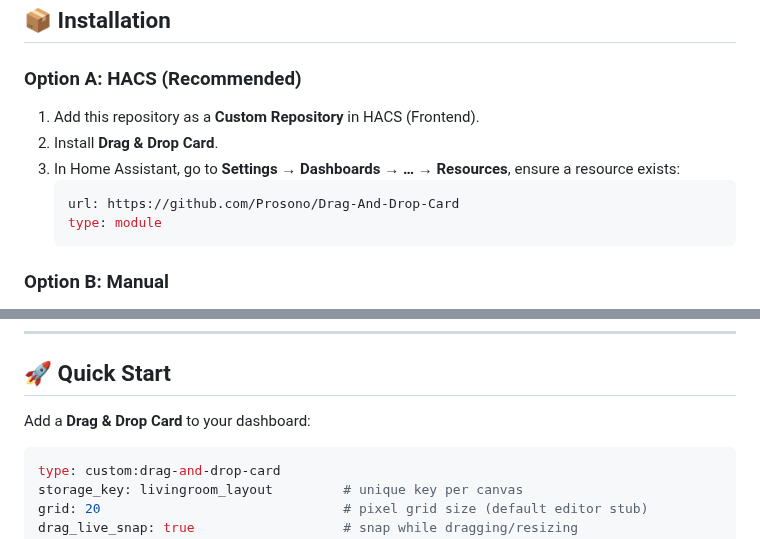
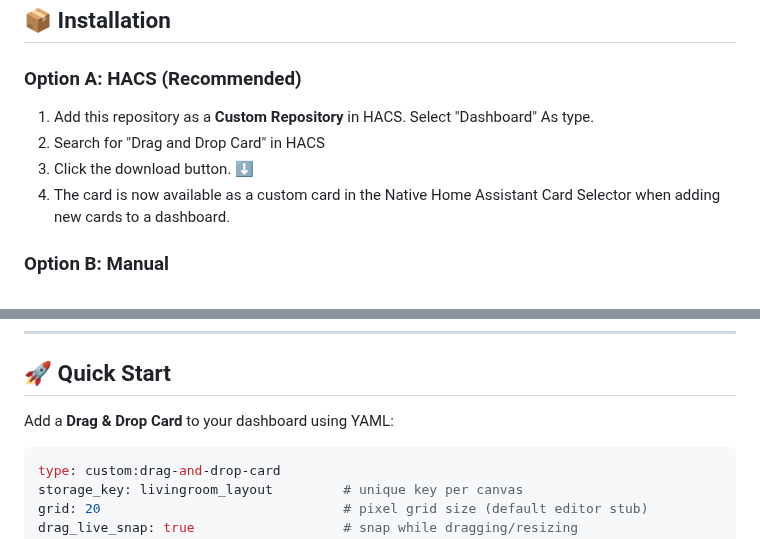
Before and after one commit to Prosono/Drag-And-Drop-Card, a Markdown page: README.md, 2 parts joined by grey strips. Drawn GitHub-style.

Commit message:
Update README.md
Made the instruction for installation more clear

````diff
--- a/README.md
+++ b/README.md
@@ -55,13 +55,10 @@ Arrange any Lovelace cards visually, save the layout (auto-save or manual), expo
 
 ### Option A: HACS (Recommended)
 
-1. Add this repository as a **Custom Repository** in HACS (Frontend).
-2. Install **Drag & Drop Card**.
-3. In Home Assistant, go to **Settings → Dashboards → … → Resources**, ensure a resource exists:
-   ```yaml
-   url: https://github.com/Prosono/Drag-And-Drop-Card
-   type: module
-   ```
+1. Add this repository as a **Custom Repository** in HACS. Select "Dashboard" As type.
+2. Search for "Drag and Drop Card" in HACS
+3. Click the download button. ⬇️
+4. The card is now available as a custom card in the Native Home Assistant Card Selector when adding new cards to a dashboard.
 
 ### Option B: Manual
 
@@ -88,7 +85,7 @@ Without this, a simple browser refresh or Home Assistant restart can wipe your c
 
 ## 🚀 Quick Start
 
-Add a **Drag & Drop Card** to your dashboard:
+Add a **Drag & Drop Card** to your dashboard using YAML:
 
 ```yaml
 type: custom:drag-and-drop-card
````
